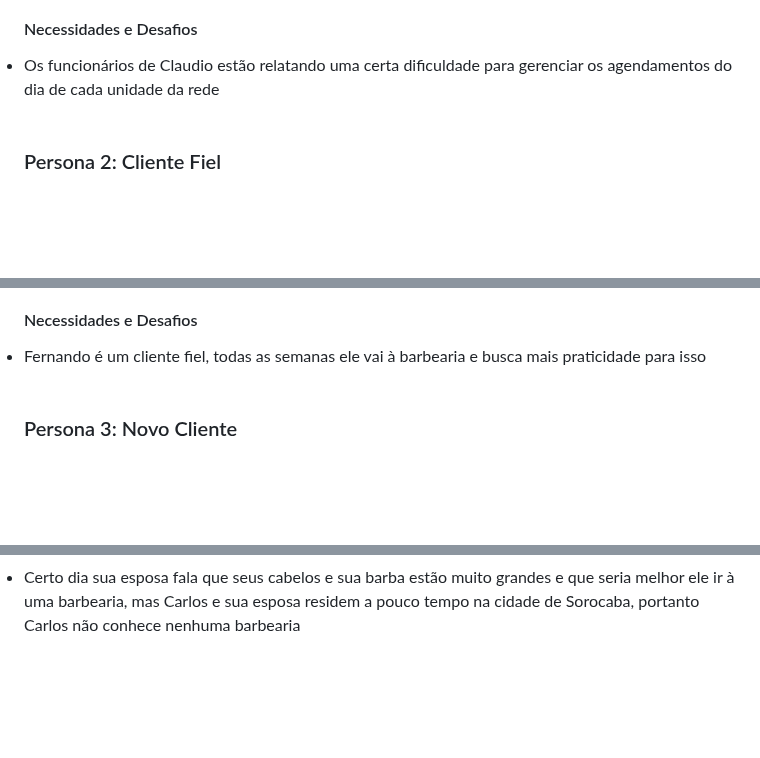
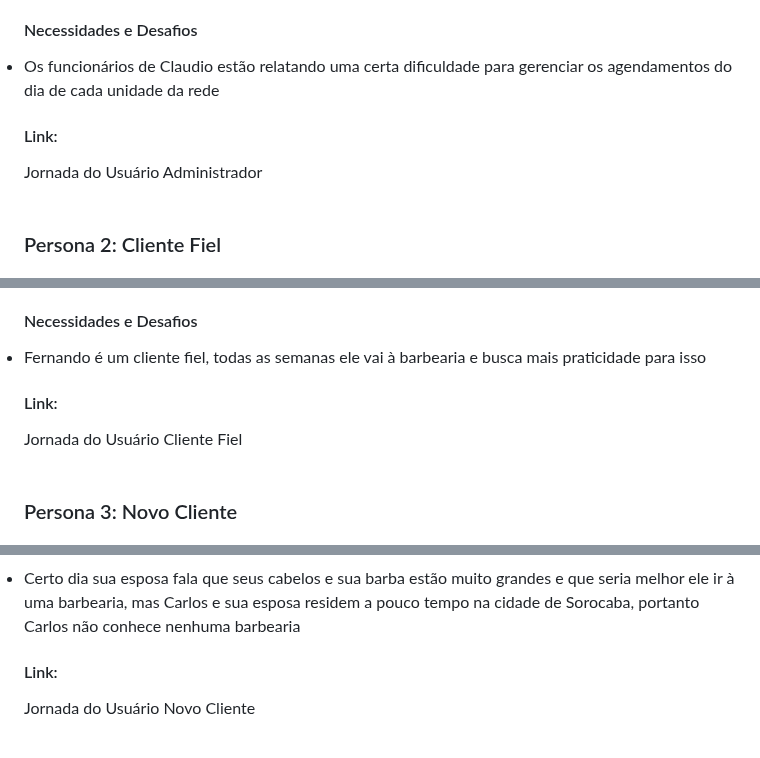
Before and after one commit to Esdrasmelo/trabalho_ENG_SOFT_II, a Markdown page: README.md, 3 parts joined by grey strips. Drawn GitHub-style; blank space fills up the shorter version.

```diff
--- a/README.md
+++ b/README.md
@@ -105,6 +105,9 @@ https://www.figma.com/file/uG8qZ9EWqx1LUCFbViWIly/Untitled?node-id=0-1&t=ZHjqJ2Q
 <li>	Personalidade: Claudio é responsável e dedicado, que valoriza a qualidade dos serviços oferecidos pela a sua rede de barbearias. Ele é organizado e busca sempre otimizar seus recursos para maximizar os seus lucros e a satisfação de seus clientes. Claudio está sempre em busca de novidades e tendências do mercado de beleza masculina para oferecer serviços inovadores em sua rede</li>
 <h4>	Necessidades e Desafios </h4>
 <li>	Os funcionários de Claudio estão relatando uma certa dificuldade para gerenciar os agendamentos do dia de cada unidade da rede </li>
+<h4> Link: </h4>
+<a href = "" > Jornada do Usuário Administrador </a>
+<br>
 
 <br>
 <h3> Persona 2: Cliente Fiel </h3>
@@ -119,6 +122,9 @@ https://www.figma.com/file/uG8qZ9EWqx1LUCFbViWIly/Untitled?node-id=0-1&t=ZHjqJ2Q
 <li>	Personalidade: Fernando é uma pessoa que gosta de cuidar de sua aparência. É uma pessoa que leva o seu trabalho a sério e acredita que a sua imagem interfere diretamente nele </li>
 <h4>	Necessidades e Desafios</h4>
 <li>	Fernando é um cliente fiel, todas as semanas ele vai à barbearia e busca mais praticidade para isso </li>
+<h4> Link: </h4>
+<a href = "" > Jornada do Usuário Cliente Fiel </a>
+<br>
 
 <br>
 <h3>Persona 3: Novo Cliente </h3>
@@ -133,4 +139,6 @@ https://www.figma.com/file/uG8qZ9EWqx1LUCFbViWIly/Untitled?node-id=0-1&t=ZHjqJ2Q
 <li> Personalidade: Fernando é dedicado à sua família e ao seu trabalho, e gosta de sempre bem com a sua autoestima </li>
  <h4>	Necessidades e Desafios </h4>
 <li>	Certo dia sua esposa fala que seus cabelos e sua barba estão muito grandes e que seria melhor ele ir à uma barbearia, mas Carlos e sua esposa residem a pouco tempo na cidade de Sorocaba, portanto Carlos não conhece nenhuma barbearia </li>
+<h4> Link: </h4>
+<a href = "" > Jornada do Usuário Novo Cliente </a>
 <br>
```
Also changed, not shown: other parts of README.md (+1 -0 lines).
